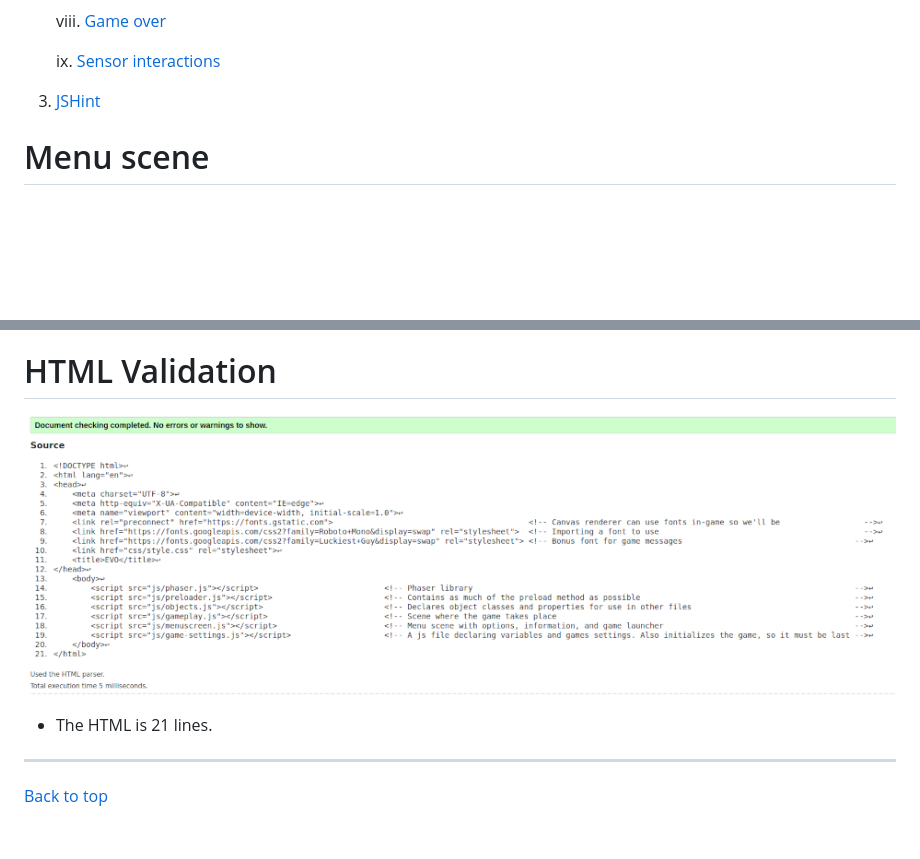
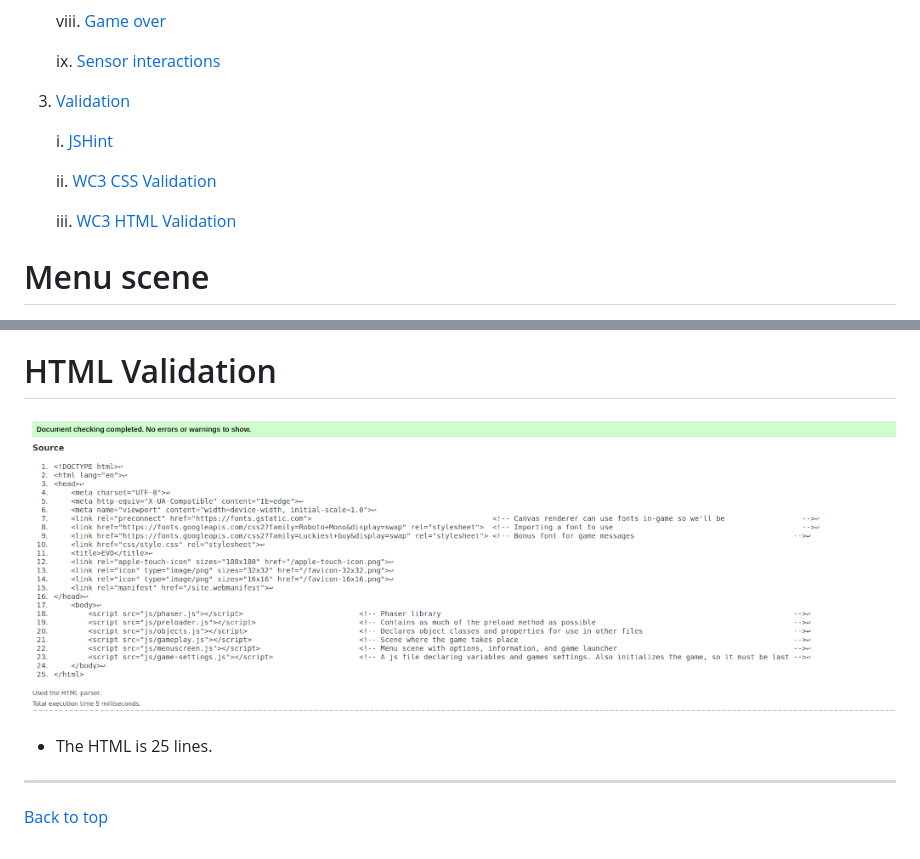
Before and after one commit to JDygard/EVO, a Markdown page: TESTING.md, 2 parts joined by grey strips. Drawn GitHub-style; pictures changed too: assets/images/readme/htmlvalid.png; blank space fills up the shorter version.

```diff
--- a/TESTING.md
+++ b/TESTING.md
@@ -41,7 +41,14 @@ We will be testing each major game element and function as much as possible, mak
 
     ix. [Sensor interactions](#Sensor-interactions)
 
-3. [JSHint](#JSHint)
+3. [Validation](#Validation)
+
+    i. [JSHint](#JSHint)
+
+    ii. [WC3 CSS Validation](#CSS-validation)
+
+    iii. [WC3 HTML Validation](#HTML-validation)
+
 
 # Menu scene
 ![alt text](assets/images/readme/menu-screen.png "Menu Screen")
@@ -372,7 +379,7 @@ The gameplay.js file contains the bulk of the interactive elements of the game.
 
 ![alt text](assets/images/readme/htmlvalid.png "WC3 HTML Validator output")
 
-- The HTML is 21 lines.
+- The HTML is 25 lines.
 
 ***
 [Back to top](#Table-of-contents)
```
Also changed, not shown: android-chrome-192x192.png (added), android-chrome-512x512.png (added), apple-touch-icon.png (added), favicon-16x16.png (added), favicon-32x32.png (added), 2 other files.
